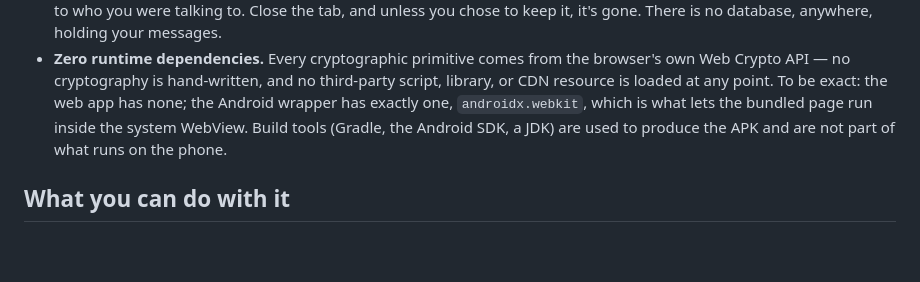
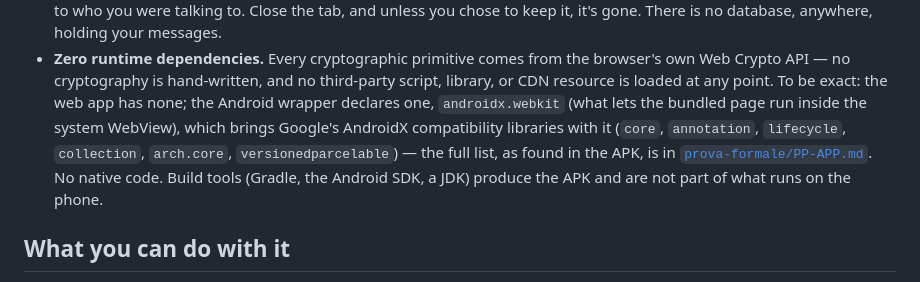
Before and after one commit to digitalvalut/logos-protocol, a Markdown page: README.md, the part around the change. GitHub-like rendering; blank space fills up the shorter version.

```diff
--- a/README.md
+++ b/README.md
@@ -54,9 +54,13 @@ anyone — because there is no server handling your conversation at all.
 - **Zero runtime dependencies.** Every cryptographic primitive comes from the browser's own
   Web Crypto API — no cryptography is hand-written, and no third-party script, library, or
   CDN resource is loaded at any point. To be exact: the web app has none; the Android
-  wrapper has exactly one, `androidx.webkit`, which is what lets the bundled page run
-  inside the system WebView. Build tools (Gradle, the Android SDK, a JDK) are used to
-  produce the APK and are not part of what runs on the phone.
+  wrapper declares one, `androidx.webkit` (what lets the bundled page run inside the
+  system WebView), which brings Google's AndroidX compatibility libraries with it
+  (`core`, `annotation`, `lifecycle`, `collection`, `arch.core`,
+  `versionedparcelable`) — the full list, as found in the APK, is in
+  [`prova-formale/PP-APP.md`](prova-formale/PP-APP.md). No native code. Build tools
+  (Gradle, the Android SDK, a JDK) produce the APK and are not part of what runs on
+  the phone.
 
 ## What you can do with it
 
```
Also changed, not shown: prova-formale/PP-APP.md (added, +134 -0 lines), prova-formale/README.md (+4 -0 lines).
